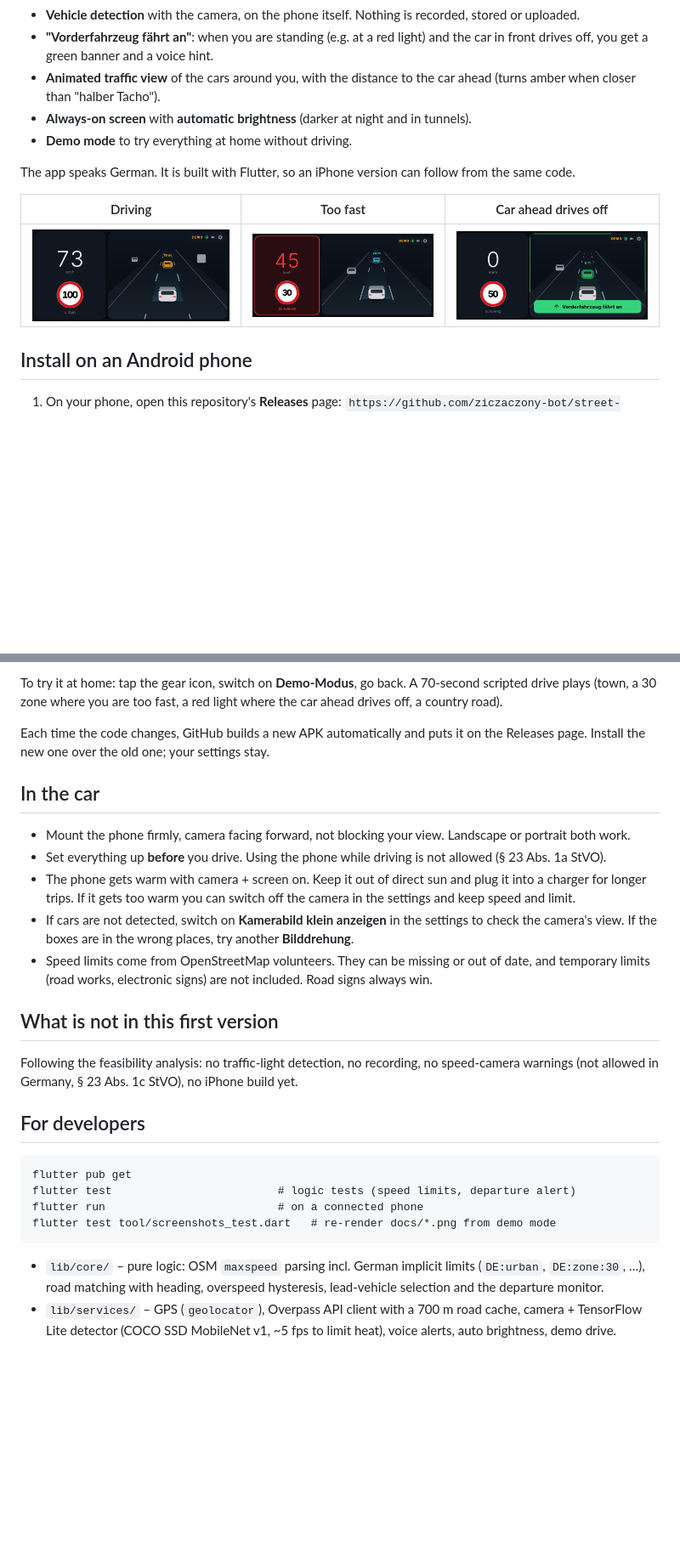
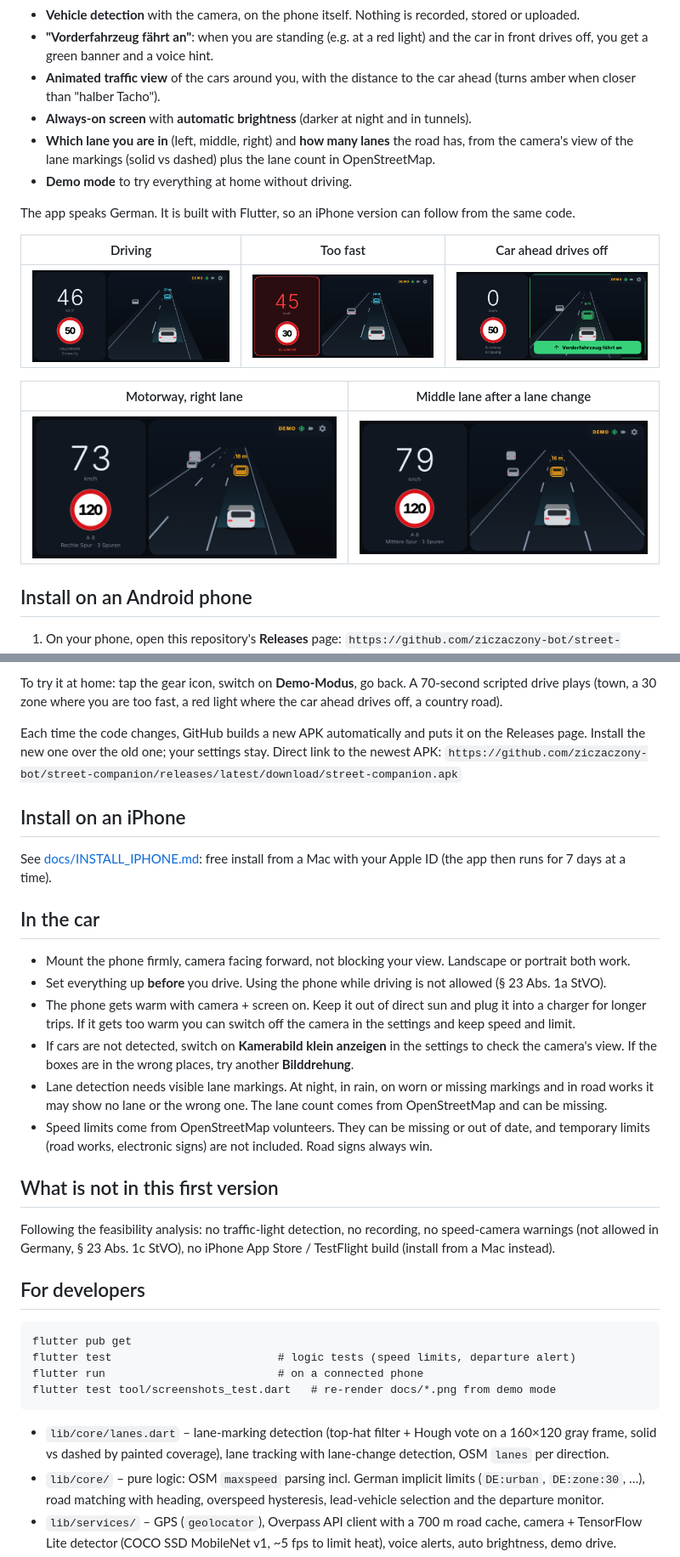
Before and after one commit to ziczaczony-bot/street-companion, a Markdown page: README.md, 2 parts joined by grey strips. Shown at 85% size. GitHub-like rendering; pictures changed too: docs/dashboard_landscape.png, docs/departure.png, docs/lanes_middle.png (added); blank space fills up the shorter version.

````diff
--- a/README.md
+++ b/README.md
@@ -9,6 +9,7 @@ A driving assistant for your phone. Put the phone in a windshield holder with th
 - **"Vorderfahrzeug fährt an"**: when you are standing (e.g. at a red light) and the car in front drives off, you get a green banner and a voice hint.
 - **Animated traffic view** of the cars around you, with the distance to the car ahead (turns amber when closer than "halber Tacho").
 - **Always-on screen** with **automatic brightness** (darker at night and in tunnels).
+- **Which lane you are in** (left, middle, right) and **how many lanes** the road has, from the camera's view of the lane markings (solid vs dashed) plus the lane count in OpenStreetMap.
 - **Demo mode** to try everything at home without driving.
 
 The app speaks German. It is built with Flutter, so an iPhone version can follow from the same code.
@@ -16,6 +17,10 @@ The app speaks German. It is built with Flutter, so an iPhone version can follow
 | Driving | Too fast | Car ahead drives off |
 | --- | --- | --- |
 | ![Dashboard](docs/dashboard_landscape.png) | ![Overspeed](docs/overspeed.png) | ![Departure](docs/departure.png) |
+
+| Motorway, right lane | Middle lane after a lane change |
+| --- | --- |
+| ![Right lane](docs/lanes_right.png) | ![Middle lane](docs/lanes_middle.png) |
 
 ## Install on an Android phone
 
@@ -29,6 +34,11 @@ The app speaks German. It is built with Flutter, so an iPhone version can follow
 To try it at home: tap the gear icon, switch on **Demo-Modus**, go back. A 70-second scripted drive plays (town, a 30 zone where you are too fast, a red light where the car ahead drives off, a country road).
 
 Each time the code changes, GitHub builds a new APK automatically and puts it on the Releases page. Install the new one over the old one; your settings stay.
+Direct link to the newest APK: `https://github.com/ziczaczony-bot/street-companion/releases/latest/download/street-companion.apk`
+
+## Install on an iPhone
+
+See [docs/INSTALL_IPHONE.md](docs/INSTALL_IPHONE.md): free install from a Mac with your Apple ID (the app then runs for 7 days at a time).
 
 ## In the car
 
@@ -36,11 +46,12 @@ Each time the code changes, GitHub builds a new APK automatically and puts it on
 - Set everything up **before** you drive. Using the phone while driving is not allowed (§ 23 Abs. 1a StVO).
 - The phone gets warm with camera + screen on. Keep it out of direct sun and plug it into a charger for longer trips. If it gets too warm you can switch off the camera in the settings and keep speed and limit.
 - If cars are not detected, switch on **Kamerabild klein anzeigen** in the settings to check the camera's view. If the boxes are in the wrong places, try another **Bilddrehung**.
+- Lane detection needs visible lane markings. At night, in rain, on worn or missing markings and in road works it may show no lane or the wrong one. The lane count comes from OpenStreetMap and can be missing.
 - Speed limits come from OpenStreetMap volunteers. They can be missing or out of date, and temporary limits (road works, electronic signs) are not included. Road signs always win.
 
 ## What is not in this first version
 
-Following the feasibility analysis: no traffic-light detection, no recording, no speed-camera warnings (not allowed in Germany, § 23 Abs. 1c StVO), no iPhone build yet.
+Following the feasibility analysis: no traffic-light detection, no recording, no speed-camera warnings (not allowed in Germany, § 23 Abs. 1c StVO), no iPhone App Store / TestFlight build (install from a Mac instead).
 
 ## For developers
 
@@ -51,6 +62,7 @@ flutter run                          # on a connected phone
 flutter test tool/screenshots_test.dart   # re-render docs/*.png from demo mode
 ```
 
+- `lib/core/lanes.dart` – lane-marking detection (top-hat filter + Hough vote on a 160×120 gray frame, solid vs dashed by painted coverage), lane tracking with lane-change detection, OSM `lanes` per direction.
 - `lib/core/` – pure logic: OSM `maxspeed` parsing incl. German implicit limits (`DE:urban`, `DE:zone:30`, …), road matching with heading, overspeed hysteresis, lead-vehicle selection and the departure monitor.
 - `lib/services/` – GPS (`geolocator`), Overpass API client with a 700 m road cache, camera + TensorFlow Lite detector (COCO SSD MobileNet v1, ~5 fps to limit heat), voice alerts, auto brightness, demo drive.
 - `lib/ui/` – dashboard, animated traffic view, speed sign, settings.
````
Also changed, not shown: docs/INSTALL_IPHONE.md (added, +70 -0 lines), docs/dashboard_portrait.png, 10 other files.
